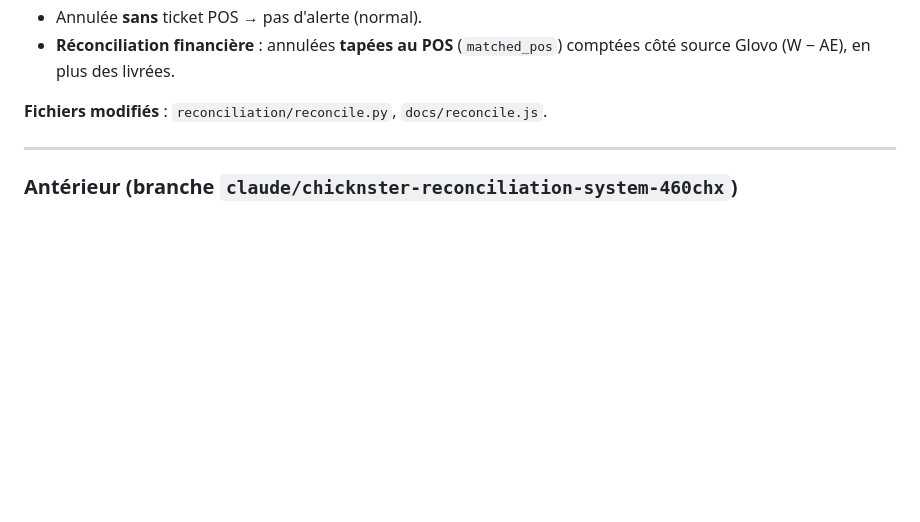
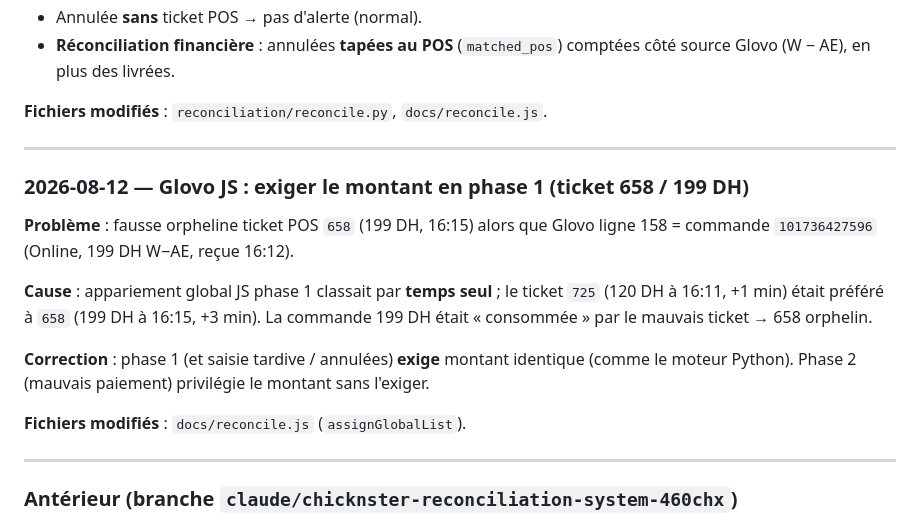
Before and after one commit to anaslaghezali-ops/CNS, a Markdown page: CURSOR_JOURNAL.md, the part around the change. Drawn GitHub-style; blank space fills up the shorter version.

Commit message:
Document Glovo phase-1 amount requirement fix (ticket 658)
Co-authored-by: anaslaghezali-ops <anaslaghezali-ops@users.noreply.github.com>

```diff
--- a/CURSOR_JOURNAL.md
+++ b/CURSOR_JOURNAL.md
@@ -182,6 +182,23 @@ commande correspondante ».
 
 ---
 
+### 2026-08-12 — Glovo JS : exiger le montant en phase 1 (ticket 658 / 199 DH)
+
+**Problème** : fausse orpheline ticket POS `658` (199 DH, 16:15) alors que Glovo
+ligne 158 = commande `101736427596` (Online, 199 DH W−AE, reçue 16:12).
+
+**Cause** : appariement global JS phase 1 classait par **temps seul** ; le ticket
+`725` (120 DH à 16:11, +1 min) était préféré à `658` (199 DH à 16:15, +3 min).
+La commande 199 DH était « consommée » par le mauvais ticket → 658 orphelin.
+
+**Correction** : phase 1 (et saisie tardive / annulées) **exige** montant identique
+(comme le moteur Python). Phase 2 (mauvais paiement) privilégie le montant sans
+l'exiger.
+
+**Fichiers modifiés** : `docs/reconcile.js` (`assignGlobalList`).
+
+---
+
 ### Antérieur (branche `claude/chicknster-reconciliation-system-460chx`)
 
 Modifications déjà présentes **avant** la session Cursor du 12 août — ne pas
```
